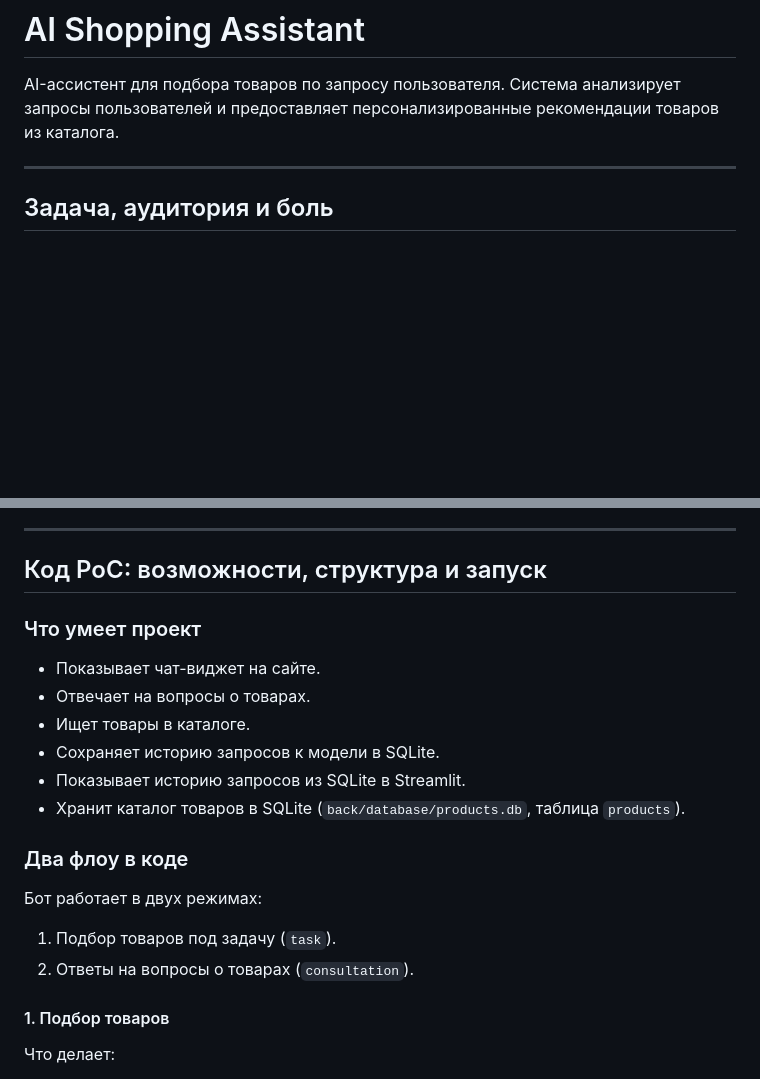
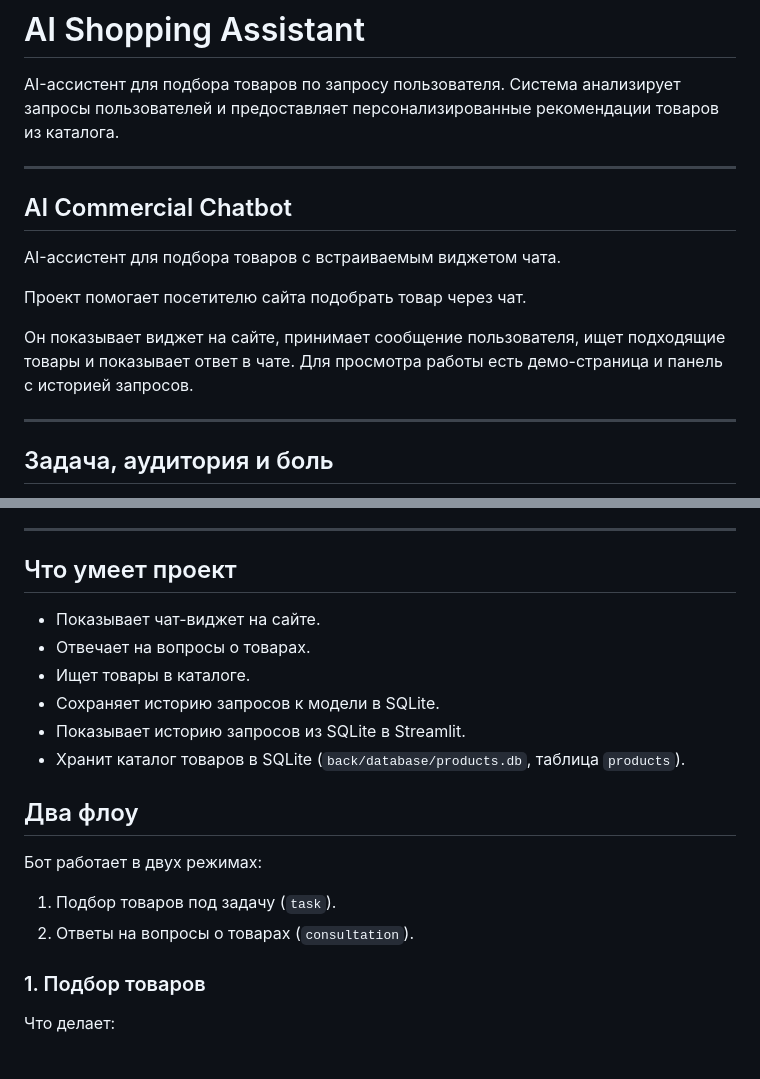
Before and after one commit to madvasik/ai-shopping-assistant-poc, a Markdown page: README.md, 2 parts joined by grey strips. GitHub-like rendering; blank space fills up the shorter version.

```diff
--- a/README.md
+++ b/README.md
@@ -1,6 +1,16 @@
 # AI Shopping Assistant
 
 AI-ассистент для подбора товаров по запросу пользователя. Система анализирует запросы пользователей и предоставляет персонализированные рекомендации товаров из каталога.
+
+---
+
+## AI Commercial Chatbot
+
+AI-ассистент для подбора товаров с встраиваемым виджетом чата.
+
+Проект помогает посетителю сайта подобрать товар через чат.
+
+Он показывает виджет на сайте, принимает сообщение пользователя, ищет подходящие товары и показывает ответ в чате. Для просмотра работы есть демо-страница и панель с историей запросов.
 
 ---
 
@@ -66,9 +76,7 @@ AI-ассистент для подбора товаров по запросу
 
 ---
 
-## Код PoC: возможности, структура и запуск
-
-### Что умеет проект
+## Что умеет проект
 
 - Показывает чат-виджет на сайте.
 - Отвечает на вопросы о товарах.
@@ -77,14 +85,14 @@ AI-ассистент для подбора товаров по запросу
 - Показывает историю запросов из SQLite в Streamlit.
 - Хранит каталог товаров в SQLite (`back/database/products.db`, таблица `products`).
 
-### Два флоу в коде
+## Два флоу
 
 Бот работает в двух режимах:
 
 1. Подбор товаров под задачу (`task`).
 2. Ответы на вопросы о товарах (`consultation`).
 
-#### 1. Подбор товаров
+### 1. Подбор товаров
 
 Что делает:
 
```
Also changed, not shown: other parts of README.md (+12 -11 lines).
